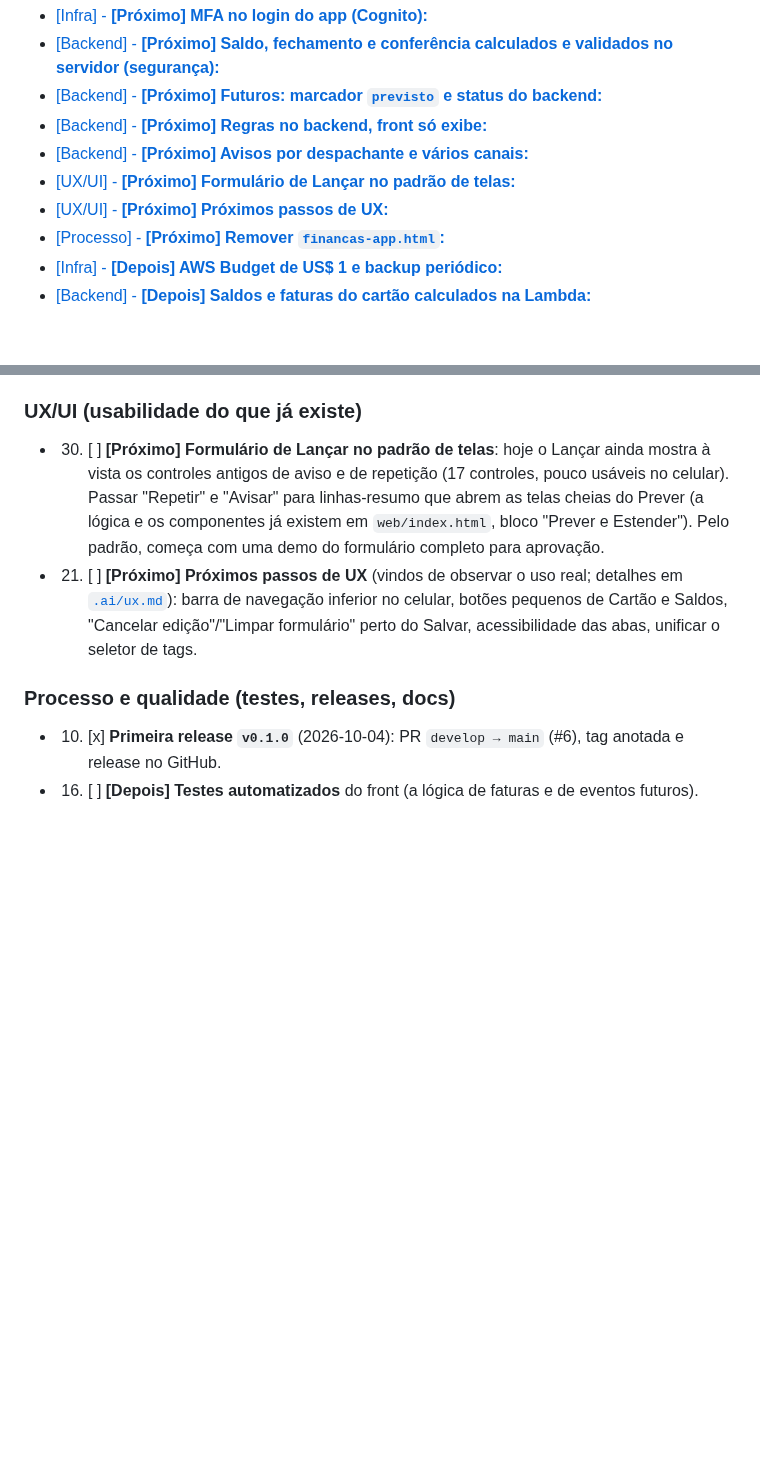
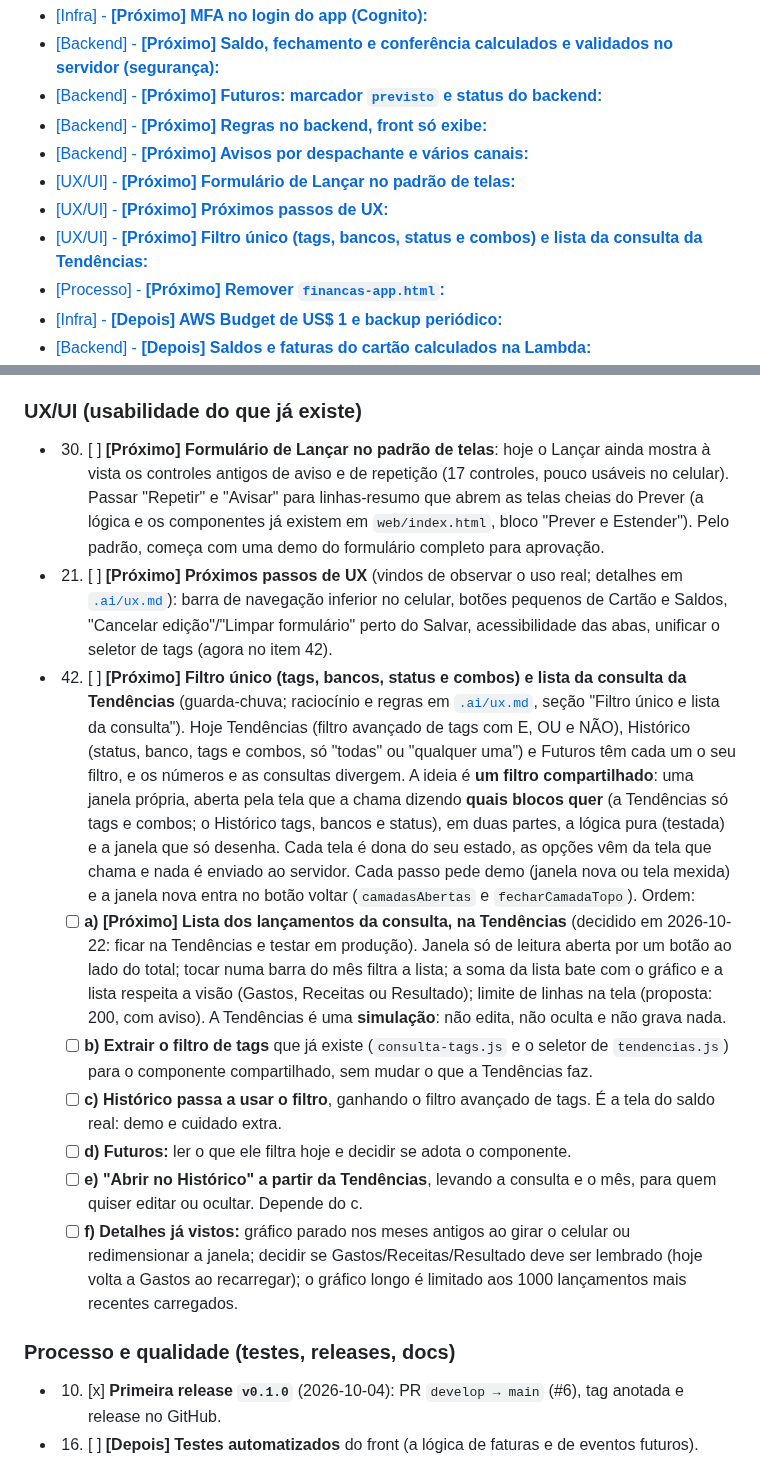
Before and after one commit to cicerotec/financas-ai, a Markdown page: BACKLOG.md, 2 parts joined by grey strips. Rendered like a GitHub page; blank space fills up the shorter version.

```diff
--- a/BACKLOG.md
+++ b/BACKLOG.md
@@ -29,6 +29,7 @@ pendentes: nenhum.
 - [\[Backend\] - **\[Próximo\] Avisos por despachante e vários canais:**](#item-34)
 - [\[UX/UI\] - **\[Próximo\] Formulário de Lançar no padrão de telas:**](#item-30)
 - [\[UX/UI\] - **\[Próximo\] Próximos passos de UX:**](#item-21)
+- [\[UX/UI\] - **\[Próximo\] Filtro único (tags, bancos, status e combos) e lista da consulta da Tendências:**](#item-42)
 - [\[Processo\] - **\[Próximo\] Remover `financas-app.html`:**](#item-36)
 - [\[Infra\] - **\[Depois\] AWS Budget de US$ 1 e backup periódico:**](#item-11)
 - [\[Backend\] - **\[Depois\] Saldos e faturas do cartão calculados na Lambda:**](#item-14)
@@ -248,7 +249,22 @@ DynamoDB sem discutir com o dono.**
   Pelo padrão, começa com uma demo do formulário completo para aprovação.
 - 21. [ ] <a id="item-21"></a>**[Próximo] Próximos passos de UX** (vindos de observar o uso real; detalhes em [`.ai/ux.md`](.ai/ux.md)): barra de navegação
   inferior no celular, botões pequenos de Cartão e Saldos, "Cancelar edição"/"Limpar formulário" perto do Salvar,
-  acessibilidade das abas, unificar o seletor de tags.
+  acessibilidade das abas, unificar o seletor de tags (agora no item 42).
+- 42. [ ] <a id="item-42"></a>**[Próximo] Filtro único (tags, bancos, status e combos) e lista da consulta da Tendências** (guarda-chuva; raciocínio e regras em
+  [`.ai/ux.md`](.ai/ux.md), seção "Filtro único e lista da consulta"). Hoje Tendências (filtro avançado de tags com E, OU e NÃO), Histórico (status, banco, tags e
+  combos, só "todas" ou "qualquer uma") e Futuros têm cada um o seu filtro, e os números e as consultas divergem. A ideia é **um filtro compartilhado**: uma janela
+  própria, aberta pela tela que a chama dizendo **quais blocos quer** (a Tendências só tags e combos; o Histórico tags, bancos e status), em duas partes, a lógica
+  pura (testada) e a janela que só desenha. Cada tela é dona do seu estado, as opções vêm da tela que chama e nada é enviado ao servidor. Cada passo pede demo
+  (janela nova ou tela mexida) e a janela nova entra no botão voltar (`camadasAbertas` e `fecharCamadaTopo`). Ordem:
+  - [ ] **a) [Próximo] Lista dos lançamentos da consulta, na Tendências** (decidido em 2026-10-22: ficar na Tendências e testar em produção). Janela só de leitura aberta
+    por um botão ao lado do total; tocar numa barra do mês filtra a lista; a soma da lista bate com o gráfico e a lista respeita a visão (Gastos, Receitas ou
+    Resultado); limite de linhas na tela (proposta: 200, com aviso). A Tendências é uma **simulação**: não edita, não oculta e não grava nada.
+  - [ ] **b) Extrair o filtro de tags** que já existe (`consulta-tags.js` e o seletor de `tendencias.js`) para o componente compartilhado, sem mudar o que a Tendências faz.
+  - [ ] **c) Histórico passa a usar o filtro**, ganhando o filtro avançado de tags. É a tela do saldo real: demo e cuidado extra.
+  - [ ] **d) Futuros:** ler o que ele filtra hoje e decidir se adota o componente.
+  - [ ] **e) "Abrir no Histórico" a partir da Tendências**, levando a consulta e o mês, para quem quiser editar ou ocultar. Depende do c.
+  - [ ] **f) Detalhes já vistos:** gráfico parado nos meses antigos ao girar o celular ou redimensionar a janela; decidir se Gastos/Receitas/Resultado deve ser lembrado
+    (hoje volta a Gastos ao recarregar); o gráfico longo é limitado aos 1000 lançamentos mais recentes carregados.
 
 ### Processo e qualidade (testes, releases, docs)
 - 10. [x] **Primeira release `v0.1.0`** (2026-10-04): PR `develop → main` (#6), tag anotada e release no GitHub.
```
Also changed, not shown: .ai/ux.md (+29 -1 lines).
